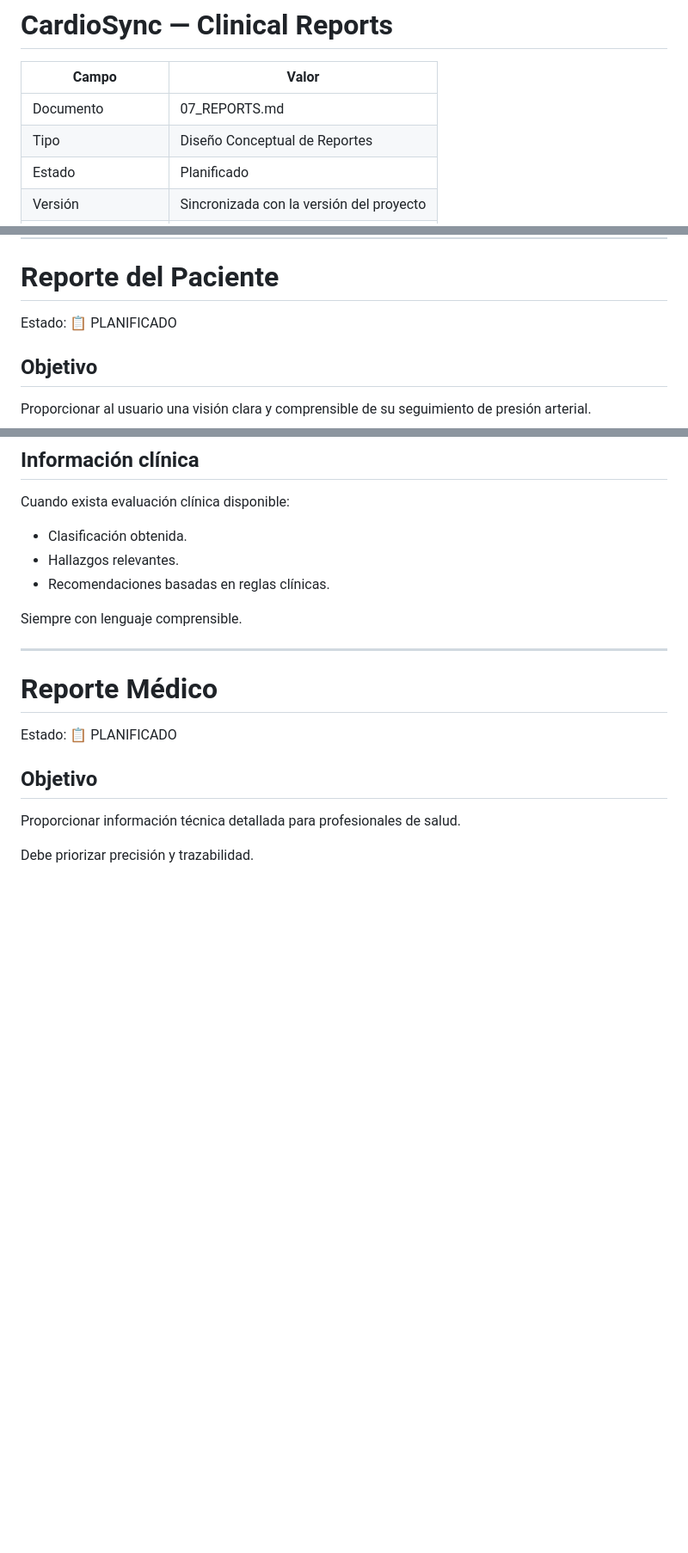
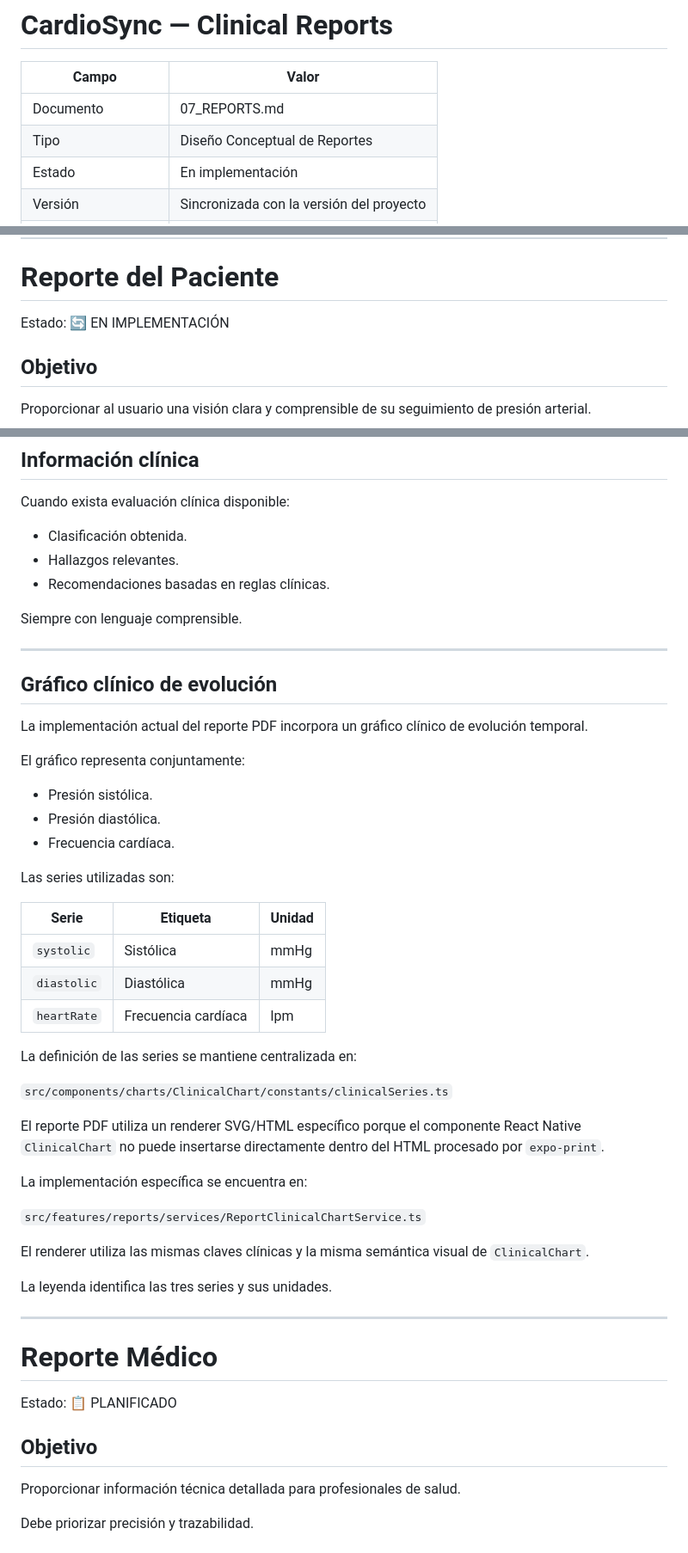
Before and after one commit to lucas0706/CardioSync, a Markdown page: docs/07_REPORTS.md, 3 parts joined by grey strips. Shown at 86% size. GitHub-like rendering; blank space fills up the shorter version.

Commit message:
docs(reports): document clinical chart in PDF reports

```diff
--- a/docs/07_REPORTS.md
+++ b/docs/07_REPORTS.md
@@ -4,5 +4,5 @@
 |-------|--------|
 | Documento | 07_REPORTS.md |
 | Tipo | Diseño Conceptual de Reportes |
-| Estado | Planificado |
+| Estado | En implementación |
 | Versión | Sincronizada con la versión del proyecto |
@@ -51,7 +51,7 @@ Cada uno tendrá objetivos y niveles de detalle diferentes.
 
 # Reporte del Paciente
 
-Estado: 📋 PLANIFICADO
+Estado: 🔄 EN IMPLEMENTACIÓN
 
 ## Objetivo
 
@@ -103,6 +103,42 @@ Cuando exista evaluación clínica disponible:
 - Recomendaciones basadas en reglas clínicas.
 
 Siempre con lenguaje comprensible.
+
+
+---
+
+## Gráfico clínico de evolución
+
+La implementación actual del reporte PDF incorpora un gráfico clínico de evolución temporal.
+
+El gráfico representa conjuntamente:
+
+- Presión sistólica.
+- Presión diastólica.
+- Frecuencia cardíaca.
+
+Las series utilizadas son:
+
+| Serie | Etiqueta | Unidad |
+| ----- | -------- | ----- |
+| `systolic` | Sistólica | mmHg |
+| `diastolic` | Diastólica | mmHg |
+| `heartRate` | Frecuencia cardíaca | lpm |
+
+La definición de las series se mantiene centralizada en:
+
+`src/components/charts/ClinicalChart/constants/clinicalSeries.ts`
+
+El reporte PDF utiliza un renderer SVG/HTML específico porque el componente React Native `ClinicalChart` no puede insertarse directamente dentro del HTML procesado por `expo-print`.
+
+La implementación específica se encuentra en:
+
+`src/features/reports/services/ReportClinicalChartService.ts`
+
+El renderer utiliza las mismas claves clínicas y la misma semántica visual de `ClinicalChart`.
+
+La leyenda identifica las tres series y sus unidades.
+
 
 ---
 
```
Also changed, not shown: other parts of docs/07_REPORTS.md (+5 -1 lines).
